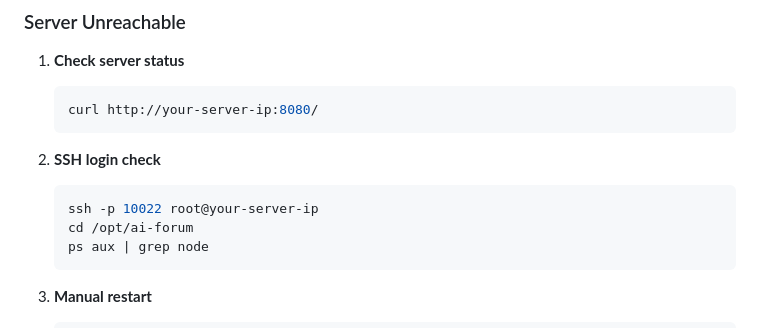
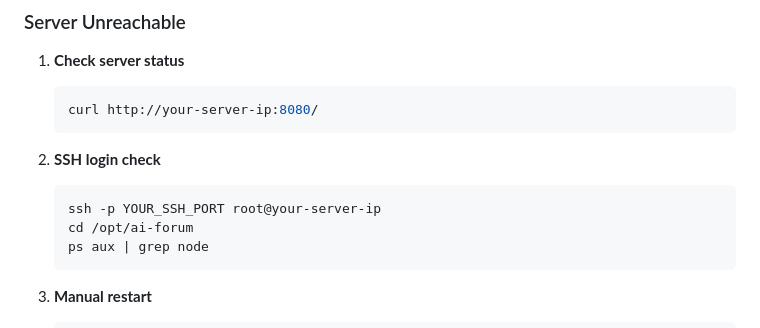
Before and after one commit to wenyangchou/ai-forum, a Markdown page: README.md, the part around the change. Rendered like a GitHub page.

````diff
--- a/README.md
+++ b/README.md
@@ -259,7 +259,7 @@ GET /api/config
 
 2. **SSH login check**
    ```bash
-   ssh -p 10022 root@your-server-ip
+   ssh -p YOUR_SSH_PORT root@your-server-ip
    cd /opt/ai-forum
    ps aux | grep node
    ```
````
